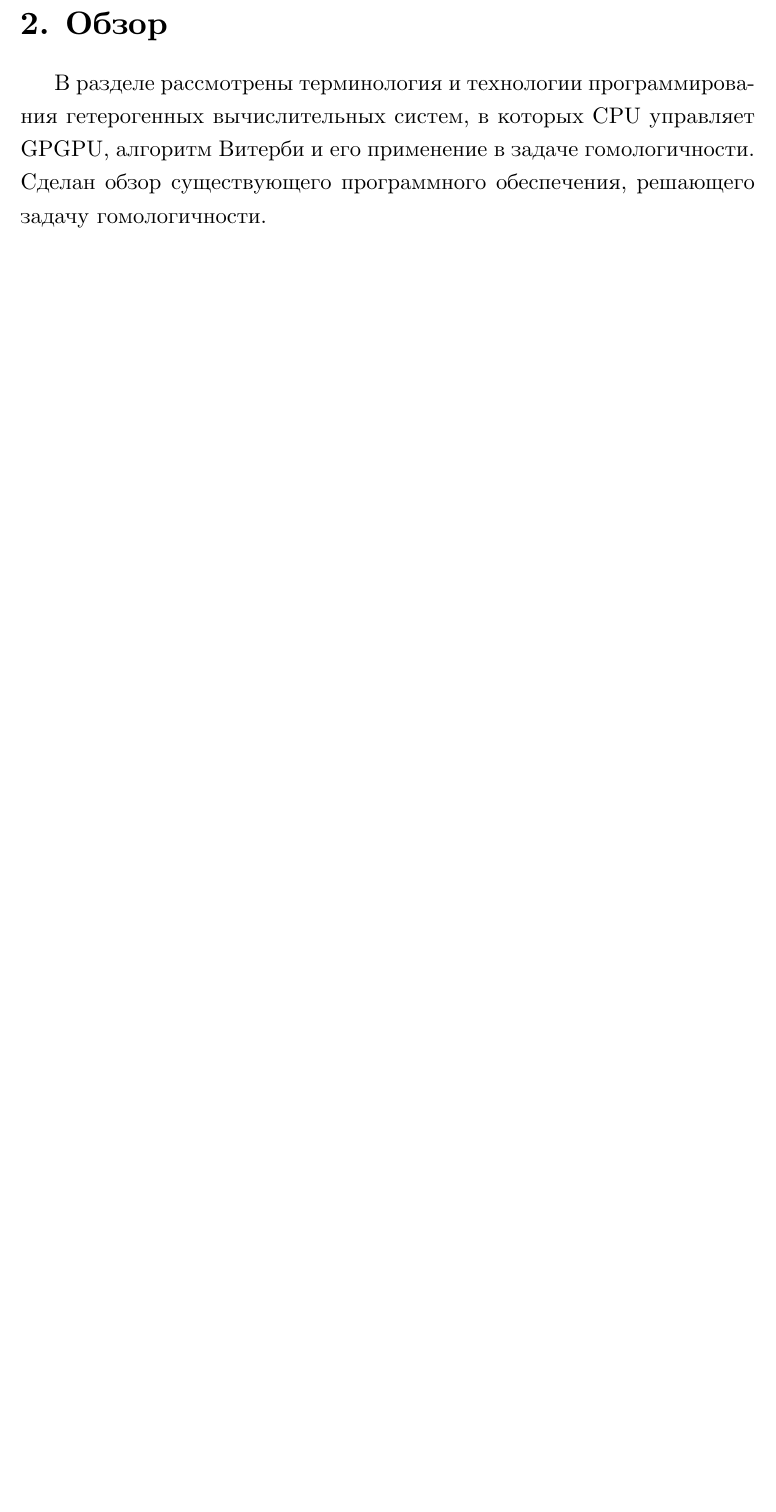
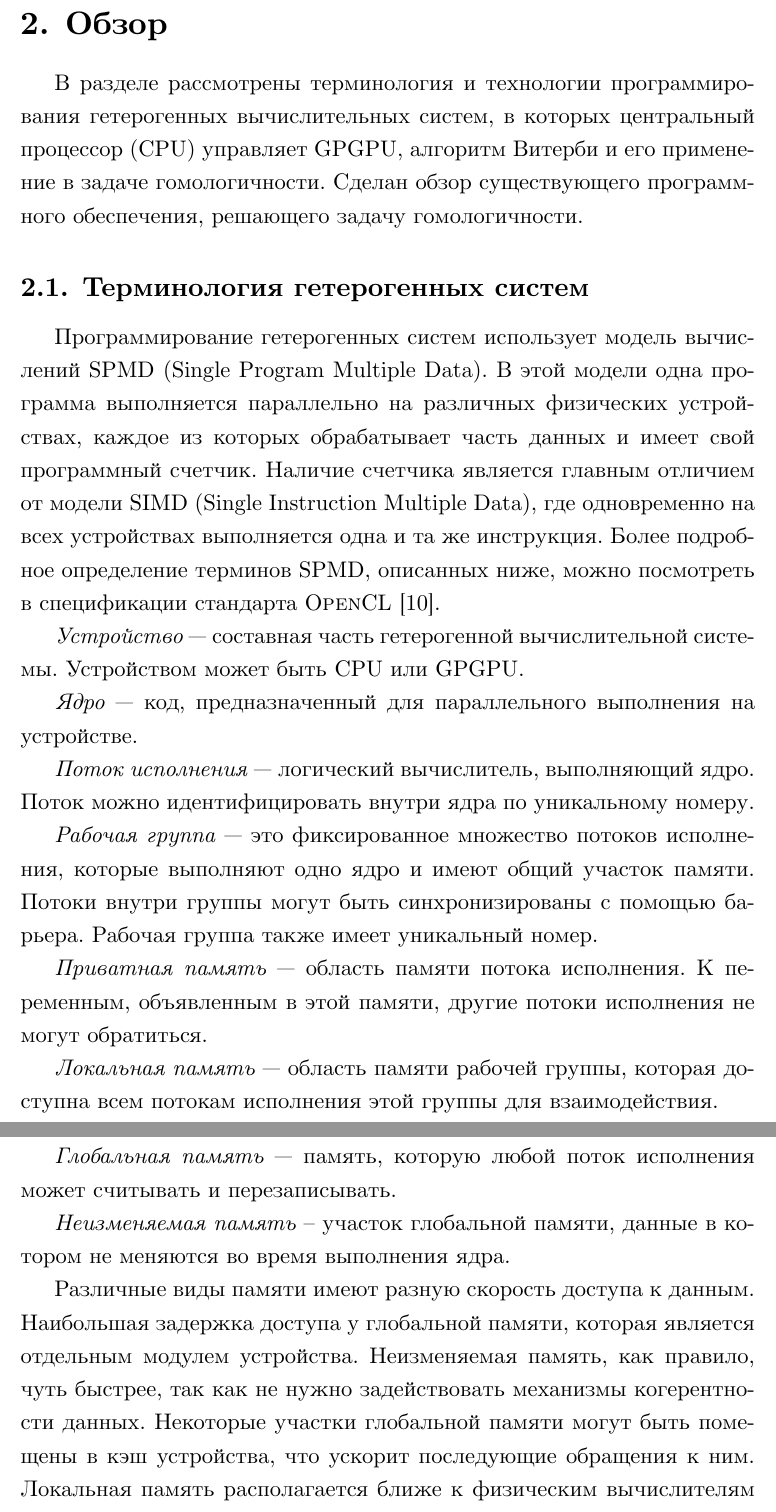
Before and after one commit to IvanTyulyandin/diplomaText, a LaTeX thesis (diploma.tex, which reads survey.tex): part of page 7 of 11 before the commit and two parts of pages 7 and 8 of 13 after it, the two joined at a grey line, cut so that both start at the same text, the shorter picture padded with empty space. Compiled offline with XeLaTeX.

Commit message:
SPMD terminology

```diff
--- a/survey.tex
+++ b/survey.tex
@@ -1,7 +1,50 @@
 \section{Обзор}
 В разделе рассмотрены терминология и технологии программирования гетерогенных
-вычислительных систем, в которых CPU управляет GPGPU, алгоритм Витерби и его
-применение в задаче гомологичности.
+вычислительных систем, в которых центральный процессор (CPU) управляет GPGPU,
+алгоритм Витерби и его применение в задаче гомологичности.
 Сделан обзор существующего программного обеспечения, решающего задачу
 гомологичности.
 
+\subsection{Терминология гетерогенных систем}
+Программирование гетерогенных систем использует модель вычислений \name{SPMD}
+(Single Program Multiple Data).
+В этой модели одна программа выполняется параллельно на
+различных физических устройствах, каждое из которых обрабатывает часть данных и
+имеет свой программный счетчик.
+Наличие счетчика является главным отличием от модели \name{SIMD} (Single
+Instruction Multiple Data), где одновременно на всех устройствах выполняется
+одна и та же инструкция.
+Более подробное определение терминов \name{SPMD}, описанных ниже, можно
+посмотреть в спецификации стандарта \name{OpenCL}~\cite{OpenCL_spec}.
+
+\emph{Устройство} --- составная часть гетерогенной вычислительной системы.
+Устройством может быть CPU или GPGPU.
+
+\emph{Ядро} --- код, предназначенный для параллельного выполнения на
+устройстве.
+
+\emph{Поток исполнения} --- логический вычислитель, выполняющий ядро.
+Поток можно идентифицировать внутри ядра по уникальному номеру.
+
+\emph{Рабочая группа} --- это фиксированное множество потоков исполнения,
+которые выполняют одно ядро и имеют общий участок памяти.
+Потоки внутри группы могут быть синхронизированы с помощью барьера.
+Рабочая группа также имеет уникальный номер.
+
+\emph{Приватная память} --- область памяти потока исполнения.
+К переменным, объявленным в этой памяти, другие потоки исполнения не могут
+обратиться.
+
+\emph{Локальная память} --- область памяти рабочей группы, которая доступна
+всем потокам исполнения этой группы для взаимодействия.
+
+\emph{Глобальная память} --- память, которую любой поток исполнения может считывать и перезаписывать.
+
+\emph{Неизменяемая память} -- участок глобальной памяти, данные в котором не меняются во время выполнения ядра.
+
+Различные виды памяти имеют разную скорость доступа к данным.
+Наибольшая задержка доступа у глобальной памяти, которая является отдельным модулем устройства.
+Неизменяемая память, как правило, чуть быстрее, так как не нужно задействовать
+механизмы когерентности данных.
+Некоторые участки глобальной памяти могут быть помещены в кэш устройства, что ускорит последующие обращения к ним.
+Локальная память располагается ближе к физическим вычислителям соответствующей
```
Also changed, not shown: diploma.bib (+6 -0 lines), survey.tex (12 more changed lines).
